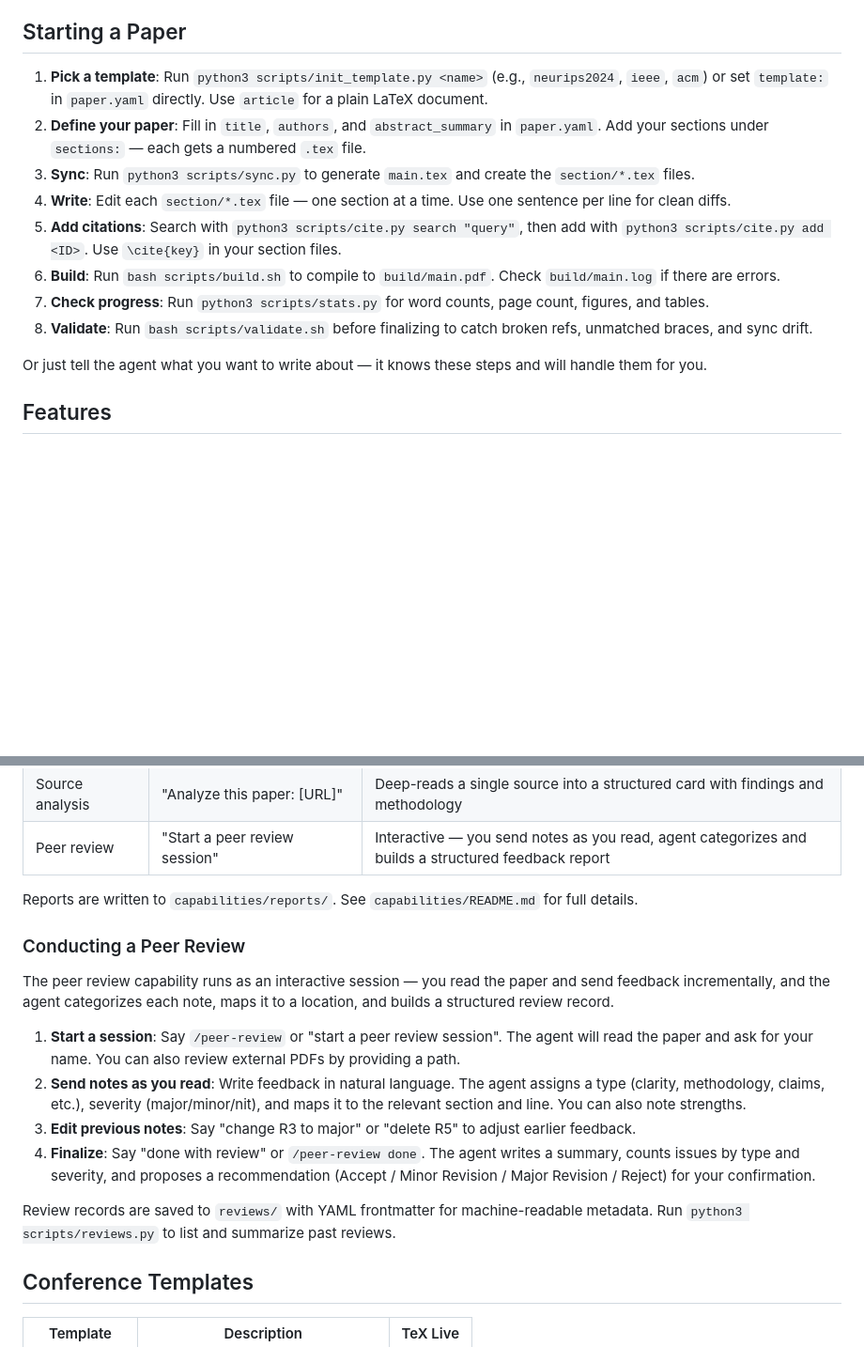
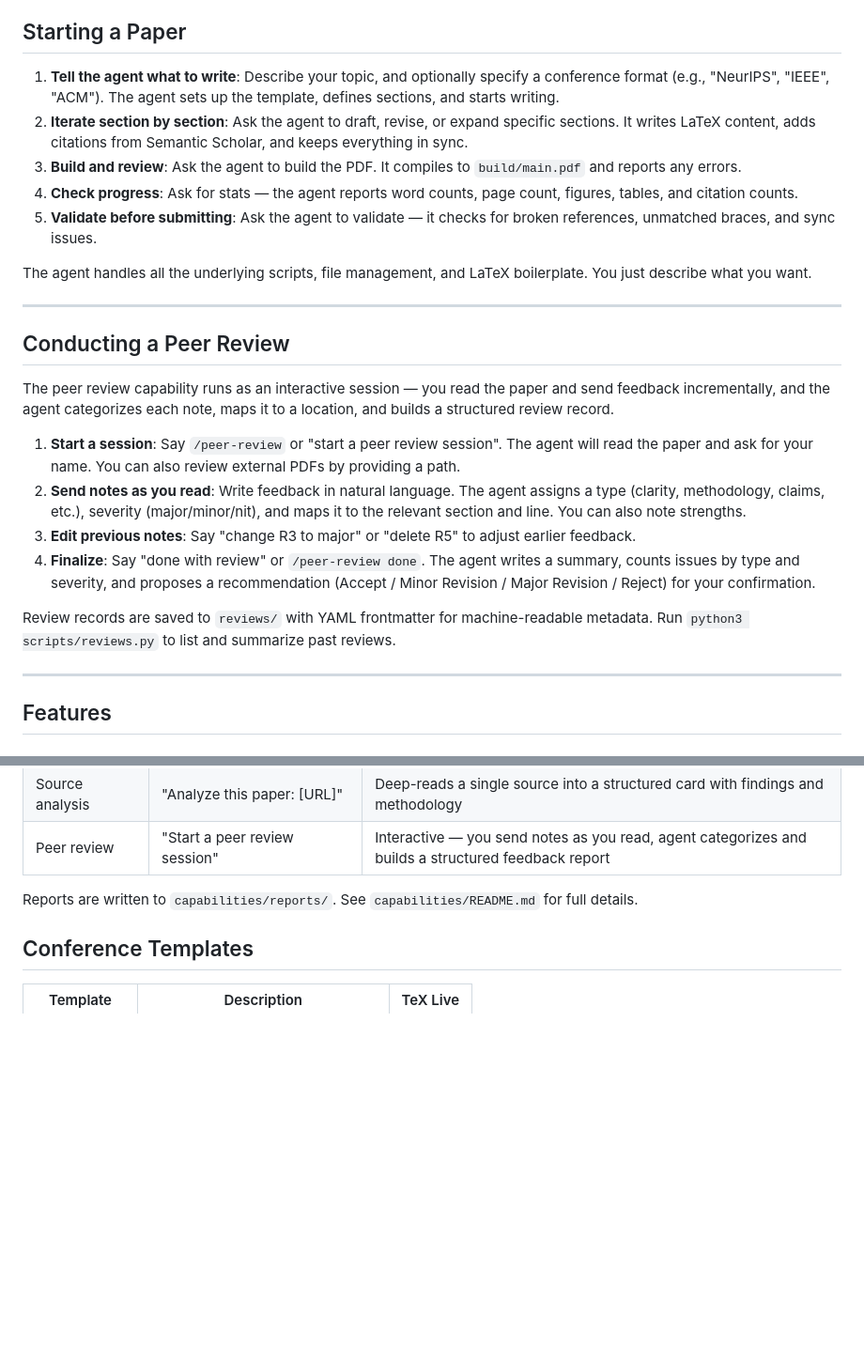
Before and after one commit to dreadnode/alfred, a Markdown page: README.md, 2 parts joined by grey strips. Shown at 94% size. Drawn GitHub-style; blank space fills up the shorter version.

Commit message:
Rewrite Starting a Paper as prompt-based and reorder sections
Co-Authored-By: Claude <noreply@anthropic.com>

```diff
--- a/README.md
+++ b/README.md
@@ -15,16 +15,28 @@ The agent workflow: pick a template → define sections in `paper.yaml` → sync
 
 ## Starting a Paper
 
-1. **Pick a template**: Run `python3 scripts/init_template.py <name>` (e.g., `neurips2024`, `ieee`, `acm`) or set `template:` in `paper.yaml` directly. Use `article` for a plain LaTeX document.
-2. **Define your paper**: Fill in `title`, `authors`, and `abstract_summary` in `paper.yaml`. Add your sections under `sections:` — each gets a numbered `.tex` file.
-3. **Sync**: Run `python3 scripts/sync.py` to generate `main.tex` and create the `section/*.tex` files.
-4. **Write**: Edit each `section/*.tex` file — one section at a time. Use one sentence per line for clean diffs.
-5. **Add citations**: Search with `python3 scripts/cite.py search "query"`, then add with `python3 scripts/cite.py add <ID>`. Use `\cite{key}` in your section files.
-6. **Build**: Run `bash scripts/build.sh` to compile to `build/main.pdf`. Check `build/main.log` if there are errors.
-7. **Check progress**: Run `python3 scripts/stats.py` for word counts, page count, figures, and tables.
-8. **Validate**: Run `bash scripts/validate.sh` before finalizing to catch broken refs, unmatched braces, and sync drift.
+1. **Tell the agent what to write**: Describe your topic, and optionally specify a conference format (e.g., "NeurIPS", "IEEE", "ACM"). The agent sets up the template, defines sections, and starts writing.
+2. **Iterate section by section**: Ask the agent to draft, revise, or expand specific sections. It writes LaTeX content, adds citations from Semantic Scholar, and keeps everything in sync.
+3. **Build and review**: Ask the agent to build the PDF. It compiles to `build/main.pdf` and reports any errors.
+4. **Check progress**: Ask for stats — the agent reports word counts, page count, figures, tables, and citation counts.
+5. **Validate before submitting**: Ask the agent to validate — it checks for broken references, unmatched braces, and sync issues.
 
-Or just tell the agent what you want to write about — it knows these steps and will handle them for you.
+The agent handles all the underlying scripts, file management, and LaTeX boilerplate. You just describe what you want.
+
+---
+
+## Conducting a Peer Review
+
+The peer review capability runs as an interactive session — you read the paper and send feedback incrementally, and the agent categorizes each note, maps it to a location, and builds a structured review record.
+
+1. **Start a session**: Say `/peer-review` or "start a peer review session". The agent will read the paper and ask for your name. You can also review external PDFs by providing a path.
+2. **Send notes as you read**: Write feedback in natural language. The agent assigns a type (clarity, methodology, claims, etc.), severity (major/minor/nit), and maps it to the relevant section and line. You can also note strengths.
+3. **Edit previous notes**: Say "change R3 to major" or "delete R5" to adjust earlier feedback.
+4. **Finalize**: Say "done with review" or `/peer-review done`. The agent writes a summary, counts issues by type and severity, and proposes a recommendation (Accept / Minor Revision / Major Revision / Reject) for your confirmation.
+
+Review records are saved to `reviews/` with YAML frontmatter for machine-readable metadata. Run `python3 scripts/reviews.py` to list and summarize past reviews.
+
+---
 
 ## Features
 
@@ -54,17 +66,6 @@ Multi-agent workflows you can kick off by asking the agent. These run specialize
 | Peer review | "Start a peer review session" | Interactive — you send notes as you read, agent categorizes and builds a structured feedback report |
 
 Reports are written to `capabilities/reports/`. See `capabilities/README.md` for full details.
-
-### Conducting a Peer Review
-
-The peer review capability runs as an interactive session — you read the paper and send feedback incrementally, and the agent categorizes each note, maps it to a location, and builds a structured review record.
-
-1. **Start a session**: Say `/peer-review` or "start a peer review session". The agent will read the paper and ask for your name. You can also review external PDFs by providing a path.
-2. **Send notes as you read**: Write feedback in natural language. The agent assigns a type (clarity, methodology, claims, etc.), severity (major/minor/nit), and maps it to the relevant section and line. You can also note strengths.
-3. **Edit previous notes**: Say "change R3 to major" or "delete R5" to adjust earlier feedback.
-4. **Finalize**: Say "done with review" or `/peer-review done`. The agent writes a summary, counts issues by type and severity, and proposes a recommendation (Accept / Minor Revision / Major Revision / Reject) for your confirmation.
-
-Review records are saved to `reviews/` with YAML frontmatter for machine-readable metadata. Run `python3 scripts/reviews.py` to list and summarize past reviews.
 
 ## Conference Templates
 
```
